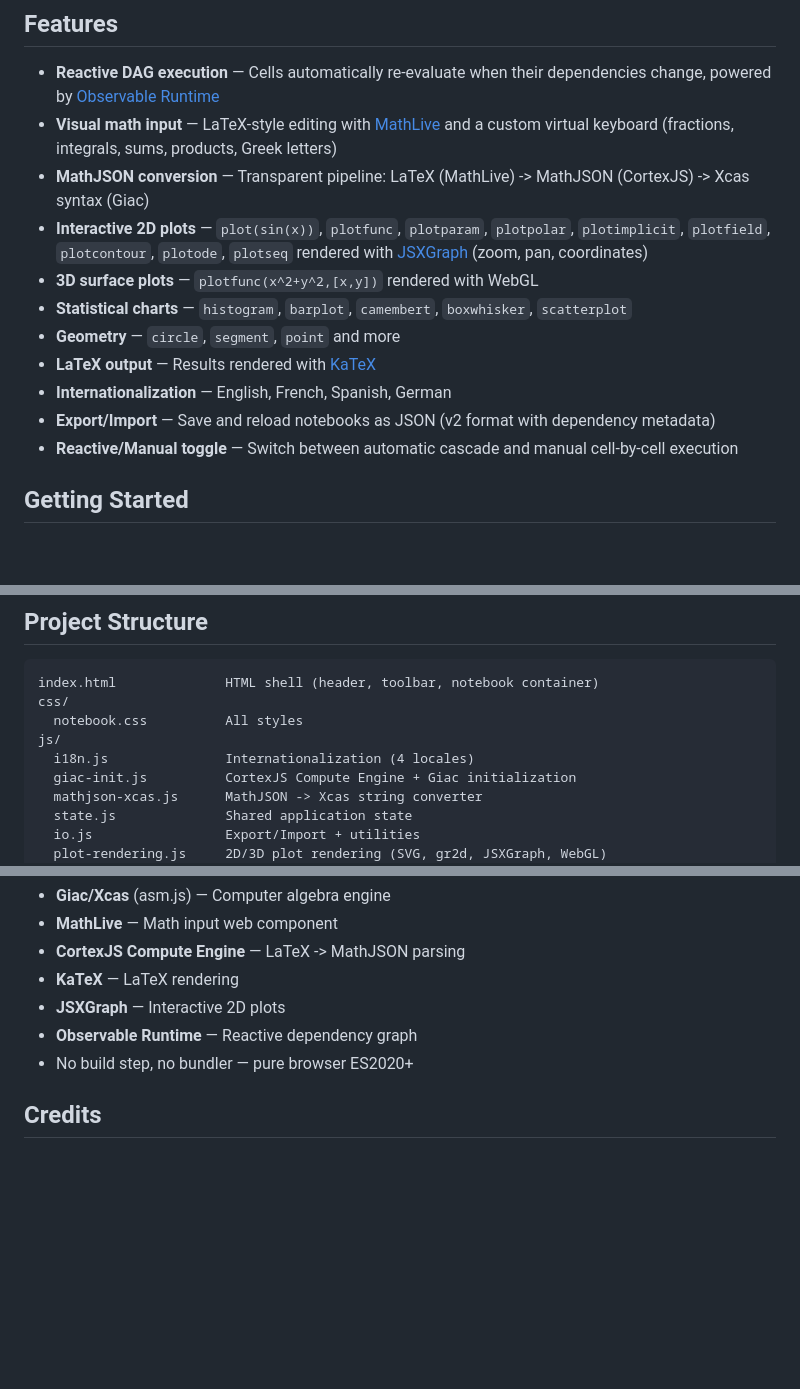
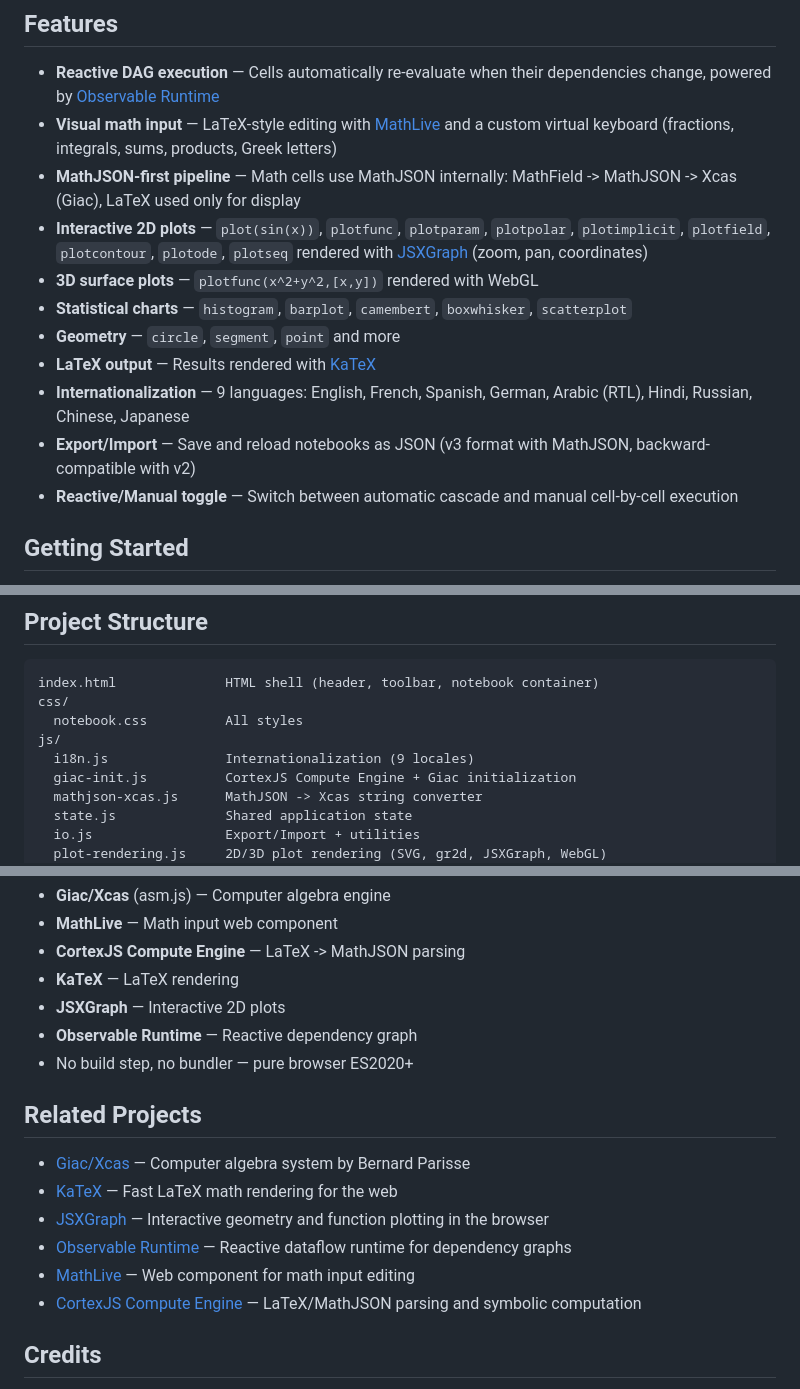
Before and after one commit to s-celles/giac-cas-online, a Markdown page: README.md, 3 parts joined by grey strips. GitHub-like rendering; blank space fills up the shorter version.

Commit message:
docs: add related projects section and update README

```diff
--- a/README.md
+++ b/README.md
@@ -8,14 +8,14 @@ An interactive, browser-based computer algebra notebook powered by [Giac/Xcas](h
 
 - **Reactive DAG execution** — Cells automatically re-evaluate when their dependencies change, powered by [Observable Runtime](https://github.com/nicklockwood/runtime)
 - **Visual math input** — LaTeX-style editing with [MathLive](https://mathlive.io/) and a custom virtual keyboard (fractions, integrals, sums, products, Greek letters)
-- **MathJSON conversion** — Transparent pipeline: LaTeX (MathLive) -> MathJSON (CortexJS) -> Xcas syntax (Giac)
+- **MathJSON-first pipeline** — Math cells use MathJSON internally: MathField -> MathJSON -> Xcas (Giac), LaTeX used only for display
 - **Interactive 2D plots** — `plot(sin(x))`, `plotfunc`, `plotparam`, `plotpolar`, `plotimplicit`, `plotfield`, `plotcontour`, `plotode`, `plotseq` rendered with [JSXGraph](https://jsxgraph.org/) (zoom, pan, coordinates)
 - **3D surface plots** — `plotfunc(x^2+y^2,[x,y])` rendered with WebGL
 - **Statistical charts** — `histogram`, `barplot`, `camembert`, `boxwhisker`, `scatterplot`
 - **Geometry** — `circle`, `segment`, `point` and more
 - **LaTeX output** — Results rendered with [KaTeX](https://katex.org/)
-- **Internationalization** — English, French, Spanish, German
-- **Export/Import** — Save and reload notebooks as JSON (v2 format with dependency metadata)
+- **Internationalization** — 9 languages: English, French, Spanish, German, Arabic (RTL), Hindi, Russian, Chinese, Japanese
+- **Export/Import** — Save and reload notebooks as JSON (v3 format with MathJSON, backward-compatible with v2)
 - **Reactive/Manual toggle** — Switch between automatic cascade and manual cell-by-cell execution
 
 ## Getting Started
@@ -39,7 +39,7 @@ index.html              HTML shell (header, toolbar, notebook container)
 css/
   notebook.css          All styles
 js/
-  i18n.js               Internationalization (4 locales)
+  i18n.js               Internationalization (9 locales)
   giac-init.js          CortexJS Compute Engine + Giac initialization
   mathjson-xcas.js      MathJSON -> Xcas string converter
   state.js              Shared application state
@@ -87,6 +87,15 @@ The notebook comes pre-loaded with demo cells covering:
 - **Observable Runtime** — Reactive dependency graph
 - No build step, no bundler — pure browser ES2020+
 
+## Related Projects
+
+- [Giac/Xcas](https://www-fourier.univ-grenoble-alpes.fr/~parisse/giac.html) — Computer algebra system by Bernard Parisse
+- [KaTeX](https://katex.org/) — Fast LaTeX math rendering for the web
+- [JSXGraph](https://jsxgraph.org/) — Interactive geometry and function plotting in the browser
+- [Observable Runtime](https://github.com/observablehq/runtime) — Reactive dataflow runtime for dependency graphs
+- [MathLive](https://mathlive.io/) — Web component for math input editing
+- [CortexJS Compute Engine](https://cortexjs.io/compute-engine/) — LaTeX/MathJSON parsing and symbolic computation
+
 ## Credits
 
 - [Giac/Xcas](https://www-fourier.univ-grenoble-alpes.fr/~parisse/giac.html) by Bernard Parisse
```
